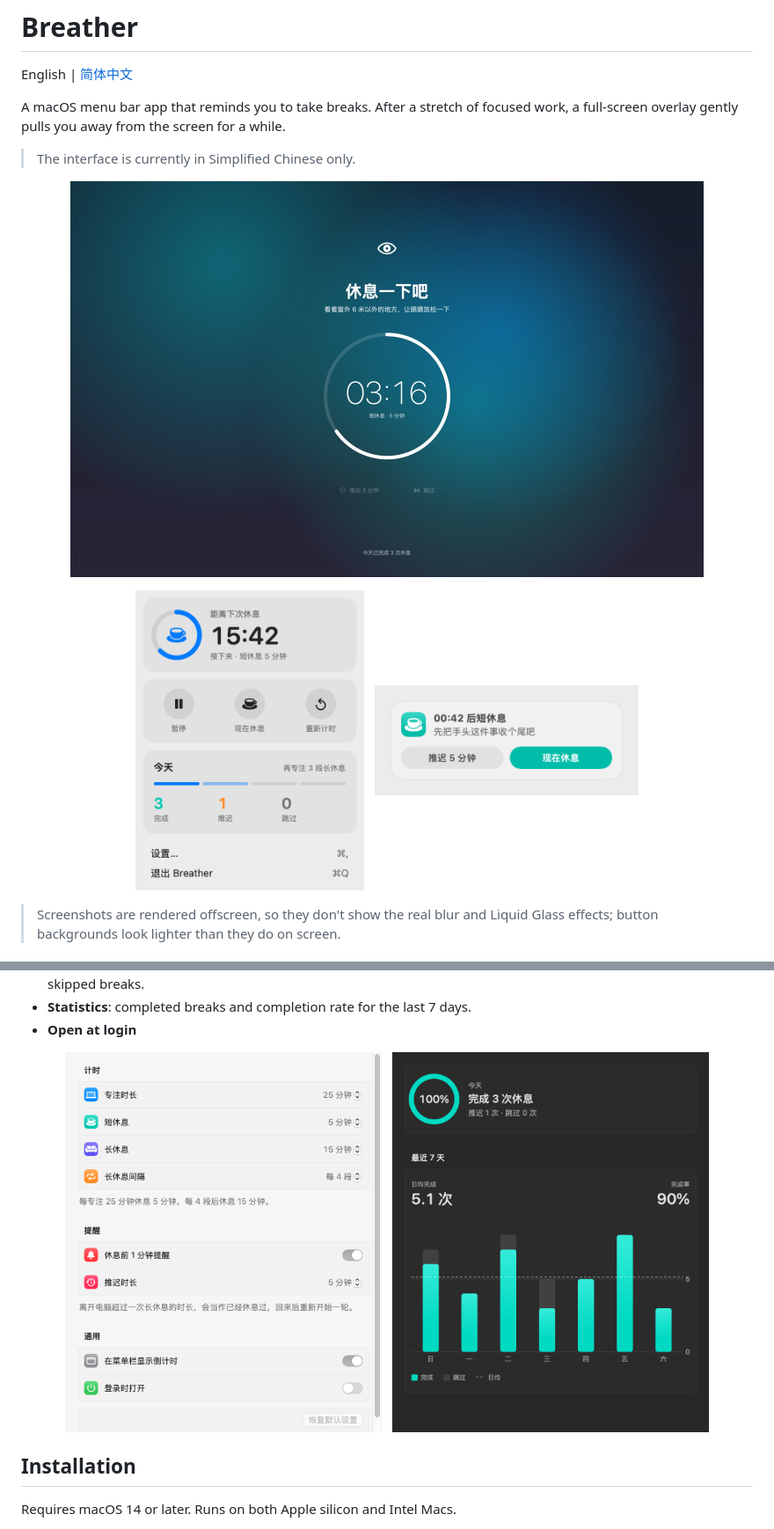
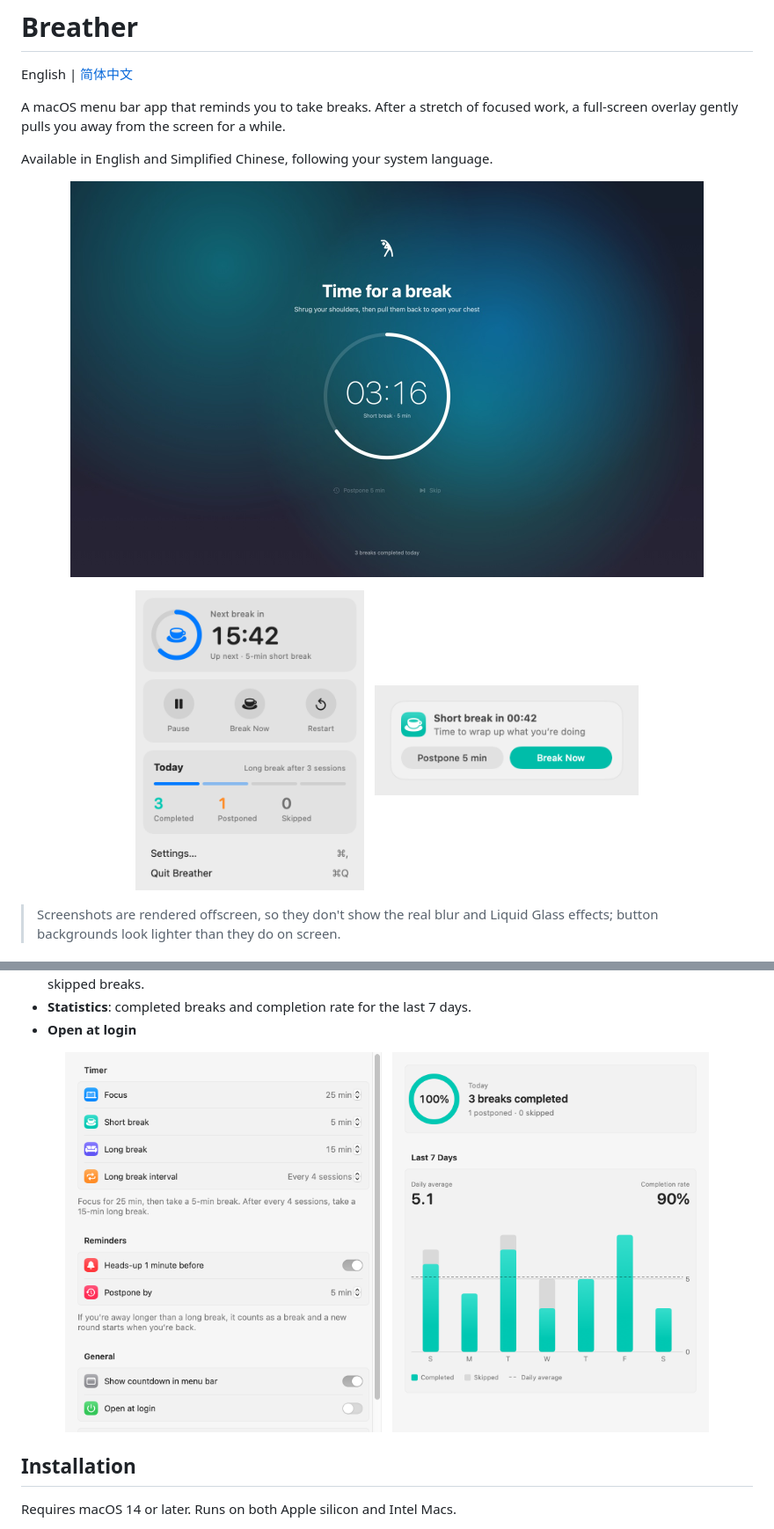
Before and after one commit to qiangzi4733/Breather, a Markdown page: README.md, 2 parts joined by grey strips. Shown at 88% size. Drawn GitHub-style; pictures changed too: docs/images/en/menu.png (added), docs/images/en/overlay.jpg (added), docs/images/en/settings.png (added).

```diff
--- a/README.md
+++ b/README.md
@@ -4,16 +4,16 @@ English | [简体中文](README.zh-CN.md)
 
 A macOS menu bar app that reminds you to take breaks. After a stretch of focused work, a full-screen overlay gently pulls you away from the screen for a while.
 
-> The interface is currently in Simplified Chinese only.
+Available in English and Simplified Chinese, following your system language.
 
 <p align="center">
-  <img src="docs/images/overlay.jpg" width="720" alt="Full-screen break overlay">
+  <img src="docs/images/en/overlay.jpg" width="720" alt="Full-screen break overlay">
 </p>
 
 <p align="center">
-  <img src="docs/images/menu.png" width="260" alt="Menu bar panel">
+  <img src="docs/images/en/menu.png" width="260" alt="Menu bar panel">
   &nbsp;
-  <img src="docs/images/warning.png" width="300" alt="One-minute heads-up before a break">
+  <img src="docs/images/en/warning.png" width="300" alt="One-minute heads-up before a break">
 </p>
 
 > Screenshots are rendered offscreen, so they don't show the real blur and Liquid Glass effects; button backgrounds look lighter than they do on screen.
@@ -33,9 +33,9 @@ A macOS menu bar app that reminds you to take breaks. After a stretch of focused
 - **Open at login**
 
 <p align="center">
-  <img src="docs/images/settings.png" width="360" alt="Settings">
+  <img src="docs/images/en/settings.png" width="360" alt="Settings">
   &nbsp;
-  <img src="docs/images/stats.png" width="360" alt="Statistics">
+  <img src="docs/images/en/stats.png" width="360" alt="Statistics">
 </p>
 
 ## Installation
```
Also changed, not shown: other parts of README.md (+3 -1 lines), CLAUDE.md (+10 -0 lines), README.zh-CN.md (+5 -1 lines), 10 other files.
